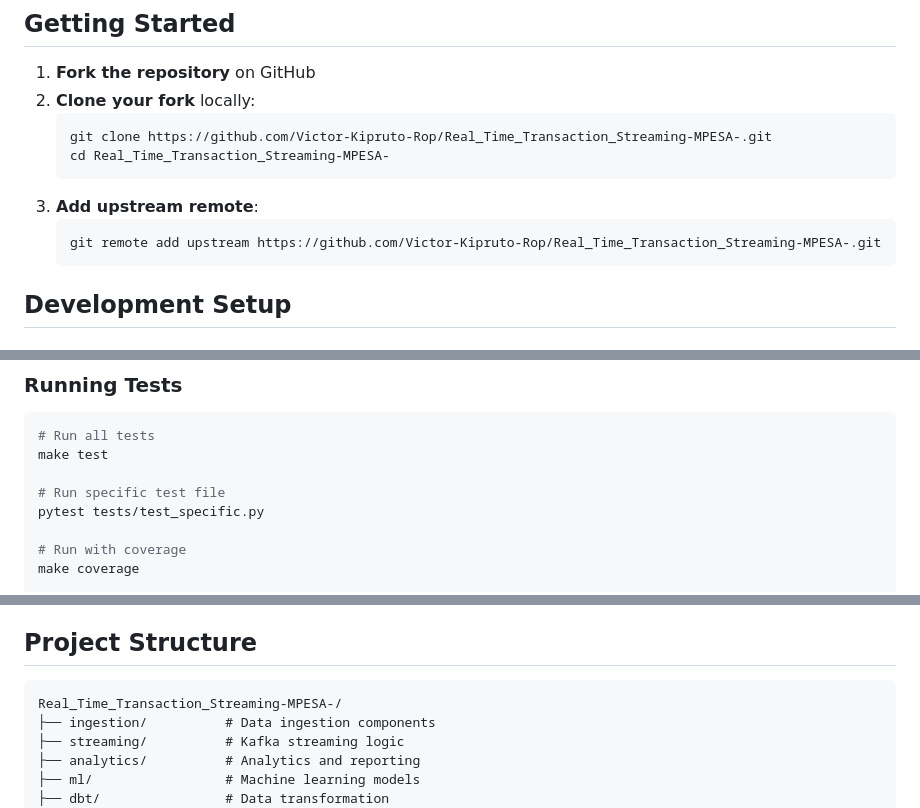
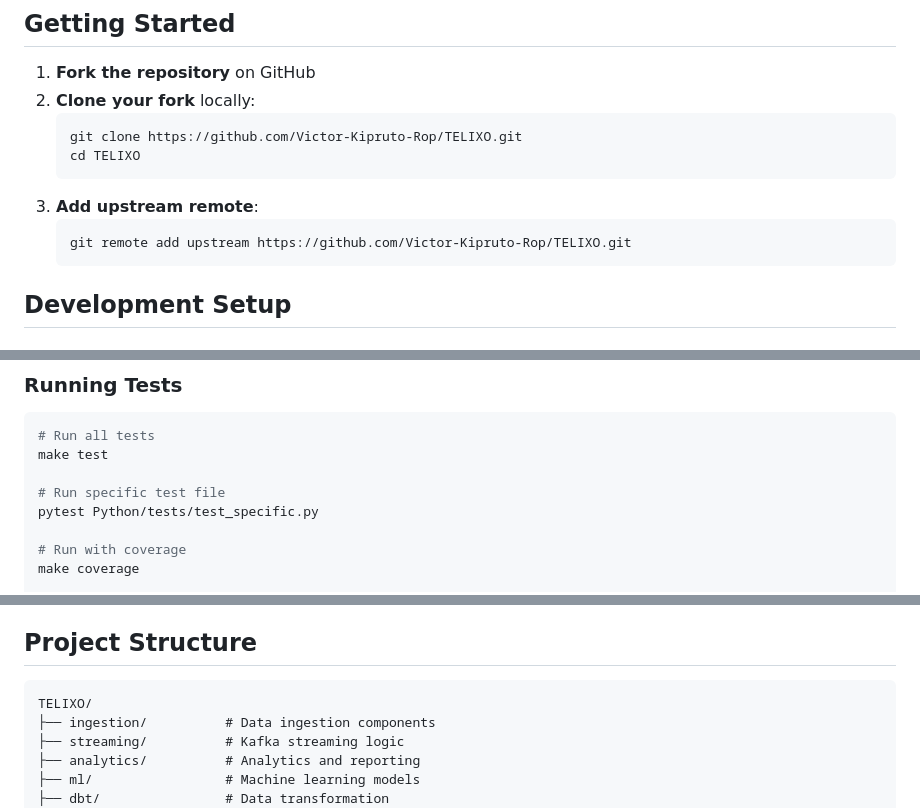
Before and after one commit to Victor-Kipruto-Rop/Real_Time_Transaction_Streaming-MPESA-, a Markdown page: CONTRIBUTING.md, 3 parts joined by grey strips. Drawn GitHub-style.

Commit message:
Update contribution guide for TELIXO layout

````diff
--- a/CONTRIBUTING.md
+++ b/CONTRIBUTING.md
@@ -28,12 +28,12 @@ This project adheres to a code of conduct that all contributors are expected to
 1. **Fork the repository** on GitHub
 2. **Clone your fork** locally:
    ```bash
-   git clone https://github.com/Victor-Kipruto-Rop/Real_Time_Transaction_Streaming-MPESA-.git
-   cd Real_Time_Transaction_Streaming-MPESA-
+   git clone https://github.com/Victor-Kipruto-Rop/TELIXO.git
+   cd TELIXO
    ```
 3. **Add upstream remote**:
    ```bash
-   git remote add upstream https://github.com/Victor-Kipruto-Rop/Real_Time_Transaction_Streaming-MPESA-.git
+   git remote add upstream https://github.com/Victor-Kipruto-Rop/TELIXO.git
    ```
 
 ## Development Setup
@@ -204,7 +204,7 @@ def test_feature_name_should_expected_behavior():
 make test
 
 # Run specific test file
-pytest tests/test_specific.py
+pytest Python/tests/test_specific.py
 
 # Run with coverage
 make coverage
@@ -284,7 +284,7 @@ Document all API endpoints with:
 ## Project Structure
 
 ```
-Real_Time_Transaction_Streaming-MPESA-/
+TELIXO/
 ├── ingestion/          # Data ingestion components
 ├── streaming/          # Kafka streaming logic
 ├── analytics/          # Analytics and reporting
````
